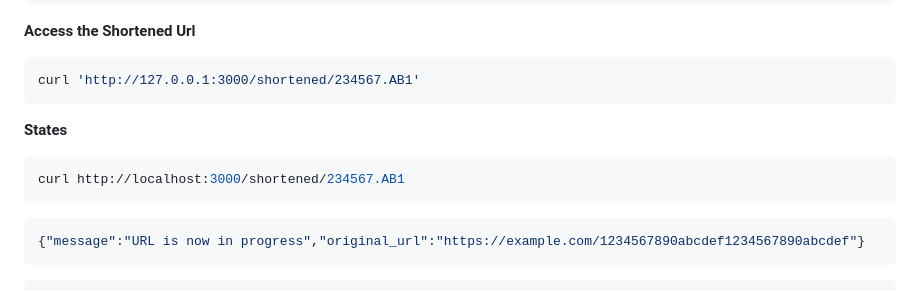
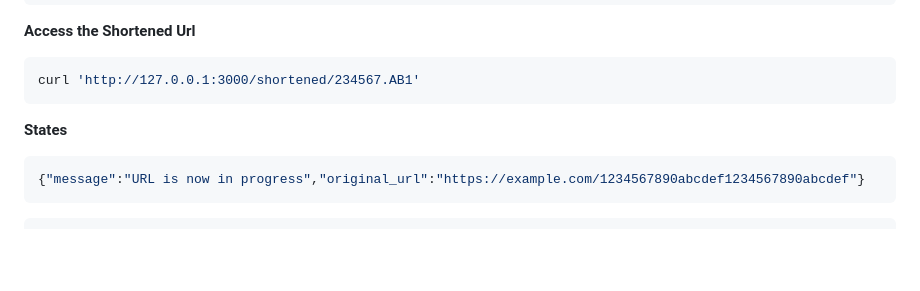
Before and after one commit to ovaisq/interview_code_challanges, a Markdown page: url_shortner/README.md, the part around the change. Rendered like a GitHub page; blank space fills up the shorter version.

````diff
--- a/url_shortner/README.md
+++ b/url_shortner/README.md
@@ -88,11 +88,8 @@ curl -X POST http://localhost:3000/shorten \
 ```bash
 curl 'http://127.0.0.1:3000/shortened/234567.AB1'
 ```
+
 **States**
-```bash
-curl http://localhost:3000/shortened/234567.AB1
-```
-
 ```bash
 {"message":"URL is now in progress","original_url":"https://example.com/1234567890abcdef1234567890abcdef"}
 ```
````
